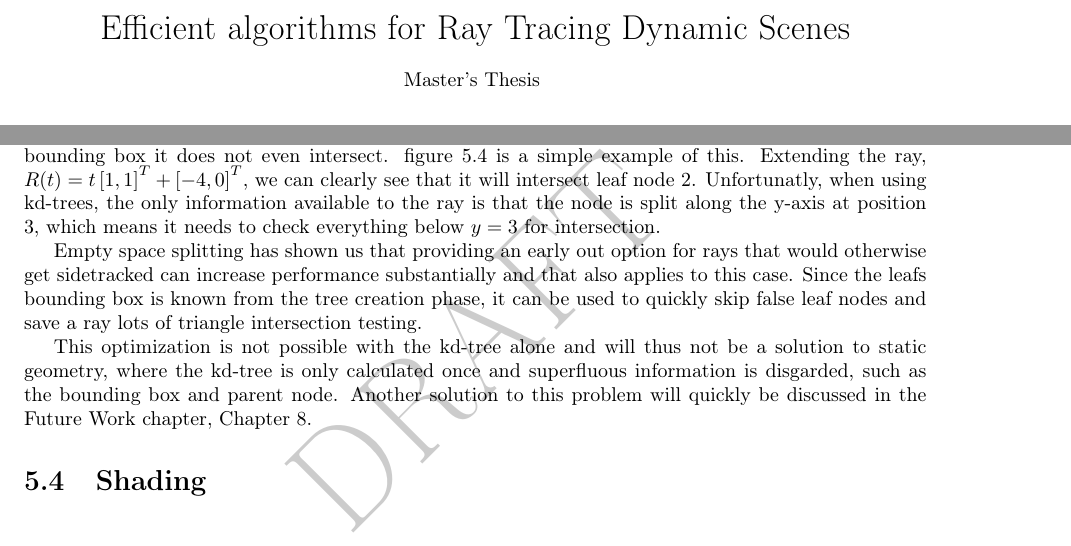
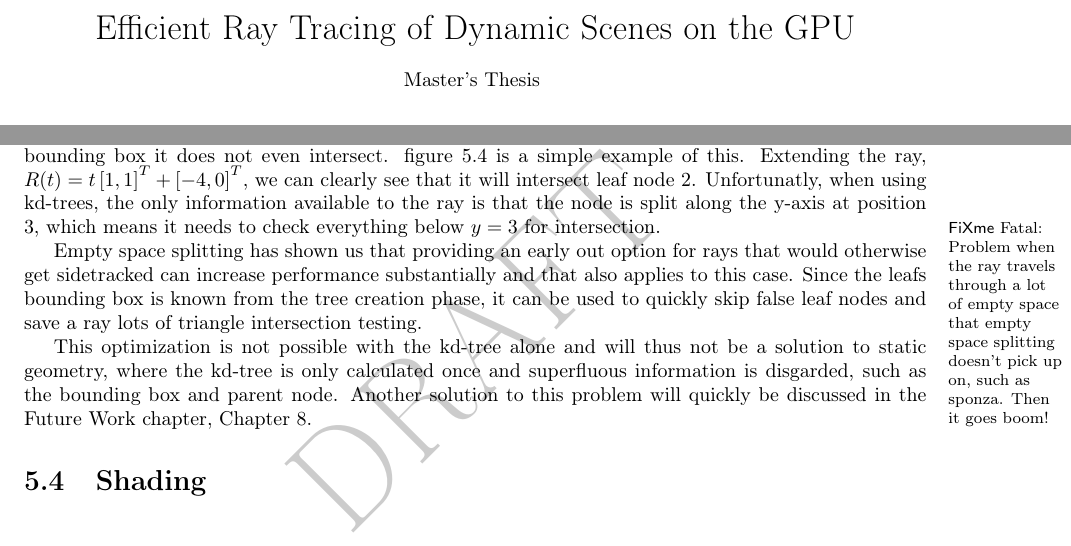
Before and after one commit to OpenEngineDK/projects-RayTracing, a LaTeX thesis (thesis/master.tex, which reads thesis/raytracing.tex): two parts of pages 1 and 39 of 44, joined at a grey line, cut so that both start at the same text. Compiled offline with pdfLaTeX.

Commit message:
New title and a fixme

```diff
--- a/thesis/master.tex
+++ b/thesis/master.tex
@@ -107,7 +107,9 @@
 \centering
     { \baselineskip=24pt
       \vspace*{80pt}
-    {\LARGE Efficient algorithms for Ray Tracing Dynamic Scenes}\\
+      %    {\LARGE Efficient algorithms for Ray Tracing Dynamic Scenes}\\
+              {\LARGE Efficient Ray Tracing of Dynamic Scenes on the
+                GPU} \\
               Master's Thesis
               \vspace*{20pt}
               \\
--- a/thesis/raytracing.tex
+++ b/thesis/raytracing.tex
@@ -862,6 +862,10 @@ information available to the ray is that the node is split along the
 y-axis at position 3, which means it needs to check everything below
 $y=3$ for intersection.
 
+\fixme{Problem when the ray travels through a lot of empty space that
+  empty space splitting doesn't pick up on, such as sponza. Then it
+  goes boom!}
+
 Empty space splitting has shown us that providing an early out option
 for rays that would otherwise get sidetracked can increase performance
 substantially and that also applies to this case. Since the leafs
```
Lines whose indentation alone changed are shown as unchanged.
